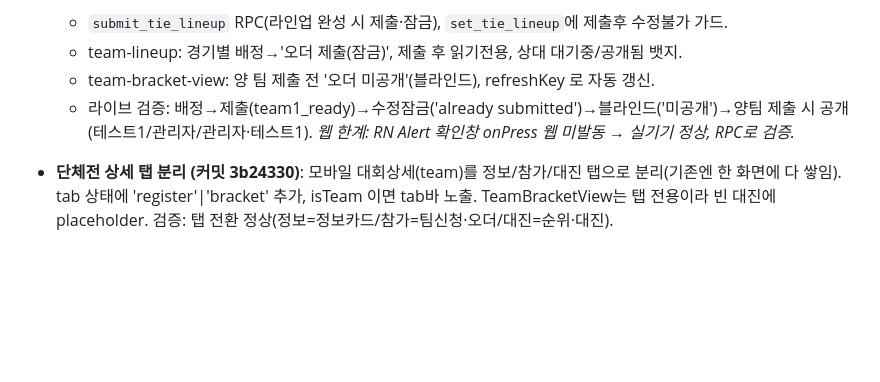
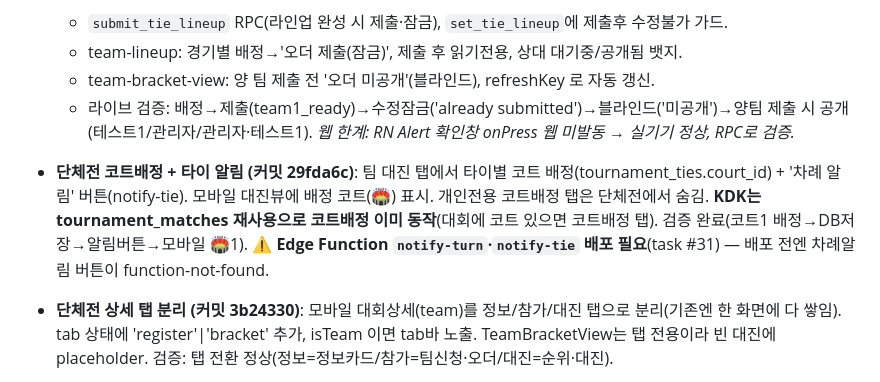
Before and after one commit to Yoon0222/letmeet, a Markdown page: docs/HANDOFF.md, the part around the change. Rendered like a GitHub page; blank space fills up the shorter version.

Commit message:
HANDOFF: 단체전 코트배정·타이 알림 인계 + Edge Function 배포 필요
Co-Authored-By: Claude Opus 4.8 <noreply@anthropic.com>

```diff
--- a/docs/HANDOFF.md
+++ b/docs/HANDOFF.md
@@ -57,6 +57,7 @@ What changed (전부 로직 파일, 디자인 파일 안 건드림):
   - team-bracket-view: 양 팀 제출 전 '오더 미공개'(블라인드), refreshKey 로 자동 갱신.
   - 라이브 검증: 배정→제출(team1_ready)→수정잠금('already submitted')→블라인드('미공개')→양팀 제출 시 공개(테스트1/관리자/관리자·테스트1). *웹 한계: RN Alert 확인창 onPress 웹 미발동 → 실기기 정상, RPC로 검증.*
 
+- **단체전 코트배정 + 타이 알림 (커밋 29fda6c)**: 팀 대진 탭에서 타이별 코트 배정(tournament_ties.court_id) + '차례 알림' 버튼(notify-tie). 모바일 대진뷰에 배정 코트(🏟) 표시. 개인전용 코트배정 탭은 단체전에서 숨김. **KDK는 tournament_matches 재사용으로 코트배정 이미 동작**(대회에 코트 있으면 코트배정 탭). 검증 완료(코트1 배정→DB저장→알림버튼→모바일 🏟1). ⚠️ **Edge Function `notify-turn`·`notify-tie` 배포 필요**(task #31) — 배포 전엔 차례알림 버튼이 function-not-found.
 - **단체전 상세 탭 분리 (커밋 3b24330)**: 모바일 대회상세(team)를 정보/참가/대진 탭으로 분리(기존엔 한 화면에 다 쌓임). tab 상태에 'register'|'bracket' 추가, isTeam 이면 tab바 노출. TeamBracketView는 탭 전용이라 빈 대진에 placeholder. 검증: 탭 전환 정상(정보=정보카드/참가=팀신청·오더/대진=순위·대진).
 - **서브매치 스코어·득실 (커밋 f8bc8ad)**: 팀 서브매치를 승자버튼 대신 **점수 입력**(score1:score2)으로 기록, 승자 자동 도출. `teamStandings`가 득실(pf/pa/diff) 합산 → 정렬 승→득실→득점 (3팀 1승1패 등 동률 시 득실 판정). 관리자 순위표·모바일 대진뷰에 득실·점수 표시. 라이브 검증(6:3 저장→tie 3:0·순위 +3/-3). *마이그레이션 불필요(score 컬럼 기존).*
 
```
